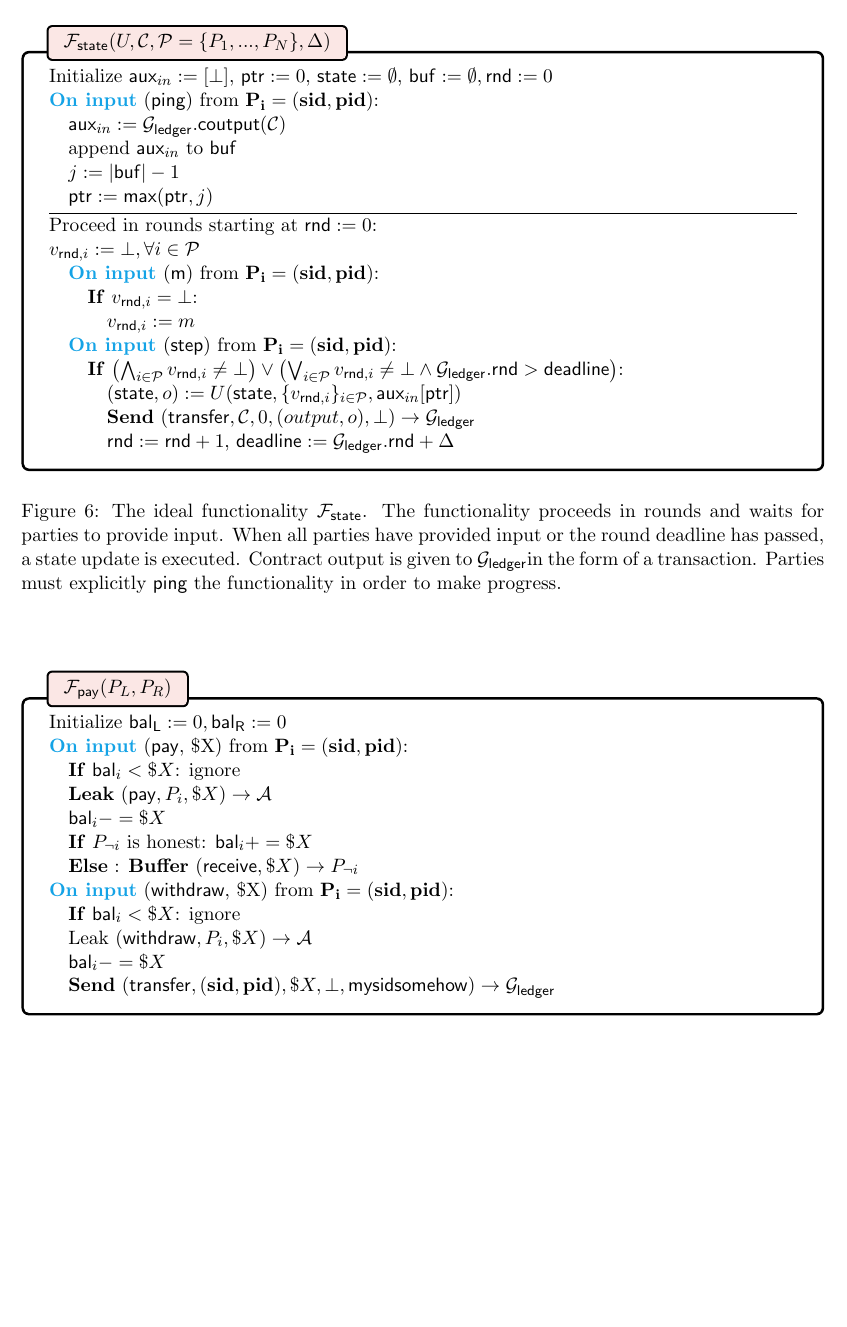
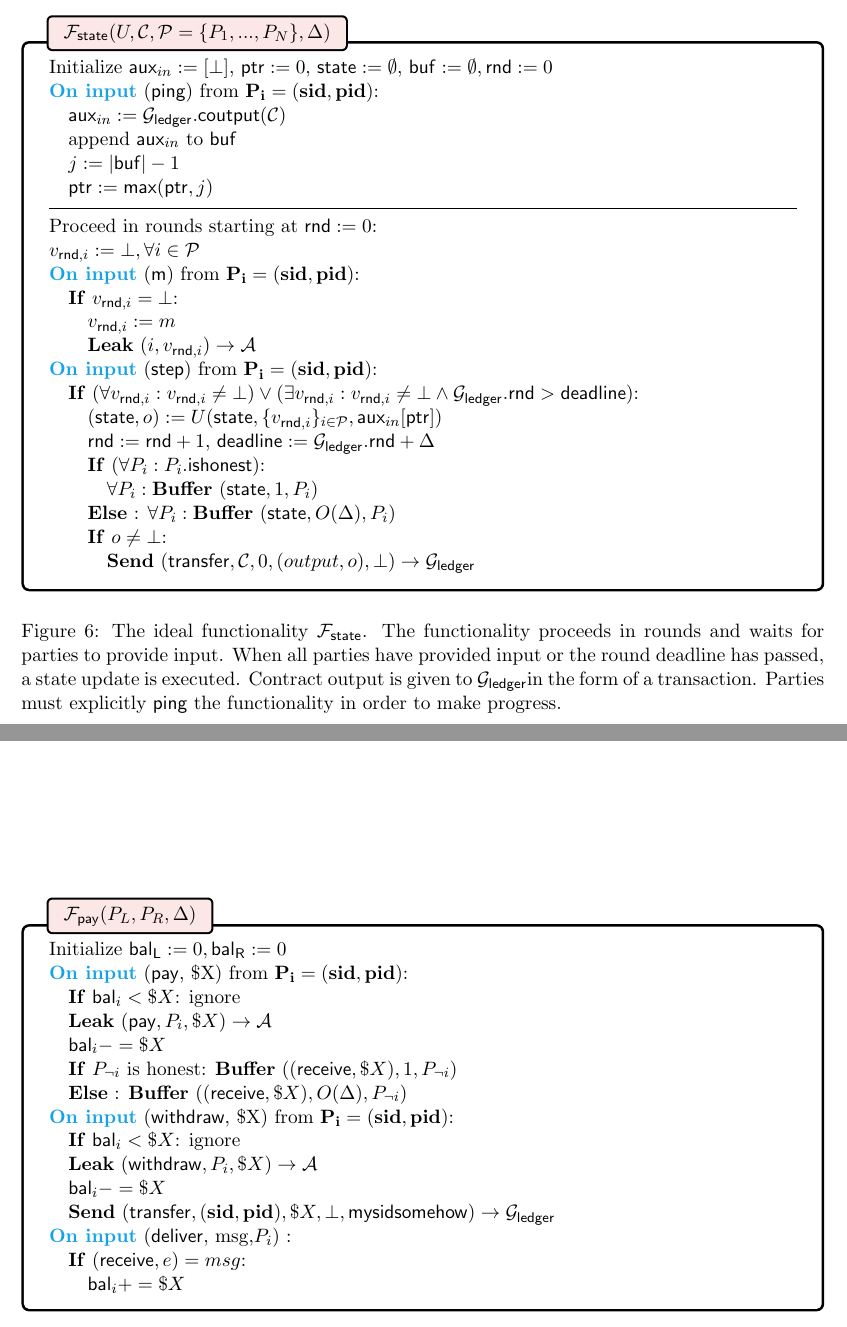
Before and after one commit to srya-b/uc-contracts, a LaTeX document (paper/uc-contracts.tex, which reads paper/figures/f_pay.tex, paper/figures/f_state.tex, paper/macros.tex): part of page 7 of 8 before the commit and two parts of pages 7 and 8 of 9 after it, the two joined at a grey line, cut so that both start at the same text, the shorter picture padded with empty space. Compiled offline with pdfLaTeX.

Commit message:
before changing the pinging

```diff
--- a/paper/figures/f_pay.tex
+++ b/paper/figures/f_pay.tex
@@ -1,4 +1,4 @@
-\begin{bbox}[title={$\Fpay (P_L,P_R)$}]
+\begin{bbox}[title={$\Fpay (P_L,P_R,\Delta)$}]
 
 Initialize $\msf{bal_L} := 0, \msf{bal_R} := 0$
 
@@ -10,17 +10,25 @@ Initialize $\msf{bal_L} := 0, \msf{bal_R} := 0$
 
 	\quad $\msf{bal}_i -= \$X$
 
-	\quad \If $P_{\neg i}$ is honest: $\msf{bal}_i += \$X$
+	\quad \If $P_{\neg i}$ is honest: \Buffer $((\msf{receive},\$X),1,P_{\neg i})$
 
-	\quad \Else: \Buffer $(\msf{receive},\$X) \rightarrow P_{\neg i}$
+	\quad \Else: \Buffer $((\msf{receive},\$X),O(\Delta),P_{\neg i})$
 
 \OnInput \inmsg{withdraw}{\$X} from \Partyi:
 
 	\quad \If $\msf{bal}_i < \$X$: ignore
 
-	\quad Leak $(\msf{withdraw},P_i,\$X) \rightarrow \mathcal{A}$
+	\quad \Leak $(\msf{withdraw},P_i,\$X) \rightarrow \mathcal{A}$
 
 	\quad $\msf{bal}_i -= \$X$
 
 	\quad \Send $(\msf{transfer}, (\mathbf{sid},\mathbf{pid}), \$X, \bot, \msf{mysidsomehow}) \rightarrow \Gledger$
+
+\OnInput \inmsg{deliver}{msg,$P_i$}:
+
+	\quad \If $(\msf{receive},e) = msg$:
+
+		\qquad $\msf{bal}_i += \$X$
+
+
 \end{bbox}
--- a/paper/figures/f_state.tex
+++ b/paper/figures/f_state.tex
@@ -12,27 +13,42 @@ Initialize $\msf{aux}_{in} := [\bot]$, $\msf{ptr} := 0$, $\msf{state} := \emptys
 
 	\quad $\msf{ptr} := \msf{max}(\msf{ptr},j)$
 
-\vspace{1mm} \hrule \vspace{1mm}
+\vspace{2mm} \hrule \vspace{2mm}
 
 Proceed in rounds starting at $\msf{rnd} := 0$:
 
 	$v_{\msf{rnd},i} := \bot, \forall i \in \mathcal{P}$
 
-	\quad \OnInput \inmsg{m} from \Partyi:
+	% input from the party for tihs round
+\OnInput \inmsg{m} from \Partyi:
 
-		\qquad \If $v_{\msf{rnd},i} = \bot$:
+	\quad \If $v_{\msf{rnd},i} = \bot$:
 
-			\qqquad $v_{\msf{rnd},i} := m$
+		\qquad $v_{\msf{rnd},i} := m$
 
-	\quad \OnInput \inmsg{\msf{step}} from \Partyi:
+		\qquad \Leak $(i,v_{\msf{rnd},i}) \rightarrow \Adv$
 
-		\qquad \If $\left( \bigwedge_{i \in \mathcal{P}} v_{\msf{rnd},i} \neq \bot \right) \vee \left( \bigvee_{i \in \mathcal{P}} v_{\msf{rnd},i} \neq \bot \wedge \Gledger.\msf{rnd} > \msf{deadline} \right)$:
+% step function to check conditions and execute state update
+\OnInput \inmsg{\msf{step}} from \Partyi:
+
+	% if round can be progressed (deadline has passed or all parties have inpuit)
+	\quad \If $\left( \forall v_{\msf{rnd},i} :  v_{\msf{rnd},i} \neq \bot \right) \vee \left( \exists v_{\msf{rnd},i} : v_{\msf{rnd},i} \neq \bot \wedge \Gledger.\msf{rnd} > \msf{deadline} \right)$:
+
+		% compute state update
+		\qquad $(\msf{state},o) := U(\msf{state}, \{v_{\msf{rnd},i}\}_{i\in\mathcal{P}}, \msf{aux}_{in}[\msf{ptr}])$
+
+		\qquad $\msf{rnd} := \msf{rnd} + 1$, $\msf{deadline} := \Gledger.\msf{rnd} + \Delta$
+
+		\qquad \If $\left( \forall P_i : P_i.\msf{ishonest} \right)$:
+
+			\qqquad $\forall P_i : \Buffer (\msf{state}, 1, P_i)$
+
+		\qquad \Else: $\forall P_i : \Buffer (\msf{state}, O(\Delta), P_i)$
+
+		\qquad \If $o \neq \bot$:
+
+		% transfer money for contract output
+		\qqquad \Send $(\msf{transfer},\mathcal{C},0,(output, o), \bot) \rightarrow \Gledger$
 
 
-			\qqquad $(\msf{state},o) := U(\msf{state}, \{v_{\msf{rnd},i}\}_{i\in\mathcal{P}}, \msf{aux}_{in}[\msf{ptr}])$
-
-			\qqquad \Send $(\msf{transfer},\mathcal{C},0,(output, o), \bot) \rightarrow \Gledger$
-
-			\qqquad $\msf{rnd} := \msf{rnd} + 1$, $\msf{deadline} := \Gledger.\msf{rnd} + \Delta$
-
 \end{bbox}
--- a/paper/macros.tex
+++ b/paper/macros.tex
@@ -13,6 +13,7 @@
 \newcommand{\rar}{\rightarrow}
 \newcommand{\Init}{{\bf \color{Cerulean} Init}~}
 \newcommand{\OnInput}{{\bf \color{Cerulean} On input}~}
+\newcommand{\Allinputs}{{\bf \color{Cerulean} All other input~}}
 \newcommand{\OnAdvInput}{{\bf \color{BrickRed} On input}~}
 
 \makeatletter
```
Also changed, not shown: paper/figures/p_pay.tex (+4 -0 lines), paper/uc-contracts.tex (+7 -1 lines), paper/uc-contracts.pdf, paper/figures/f_state.tex (1 more changed lines), 2 other files.
